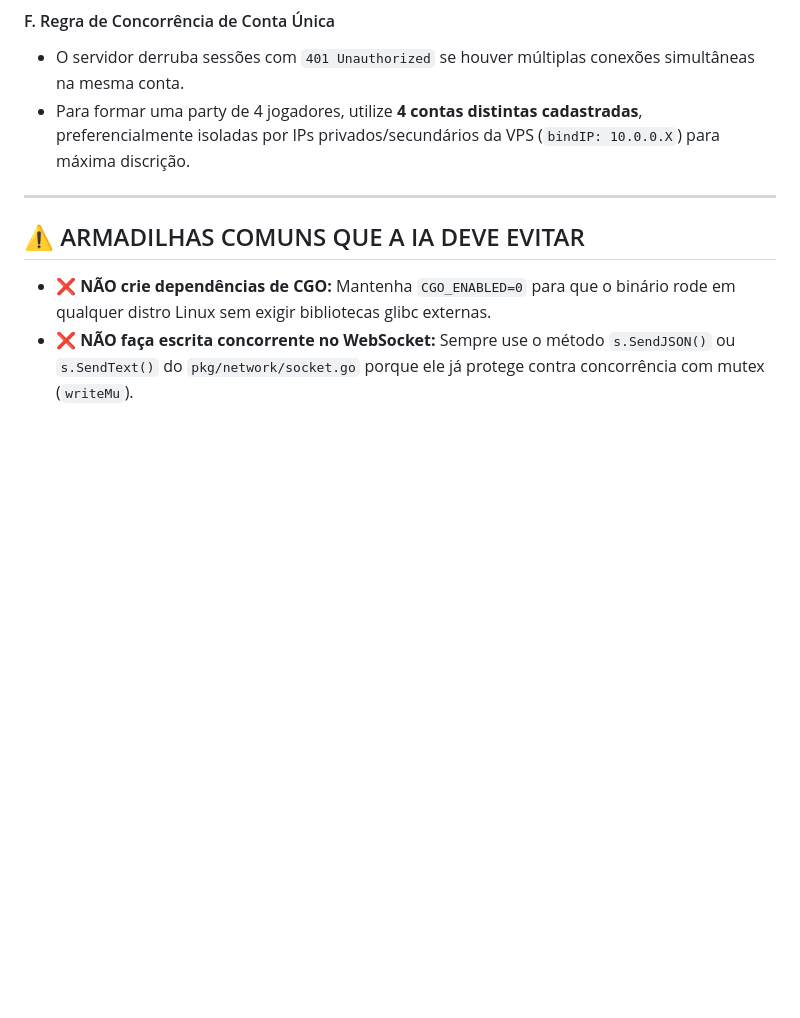
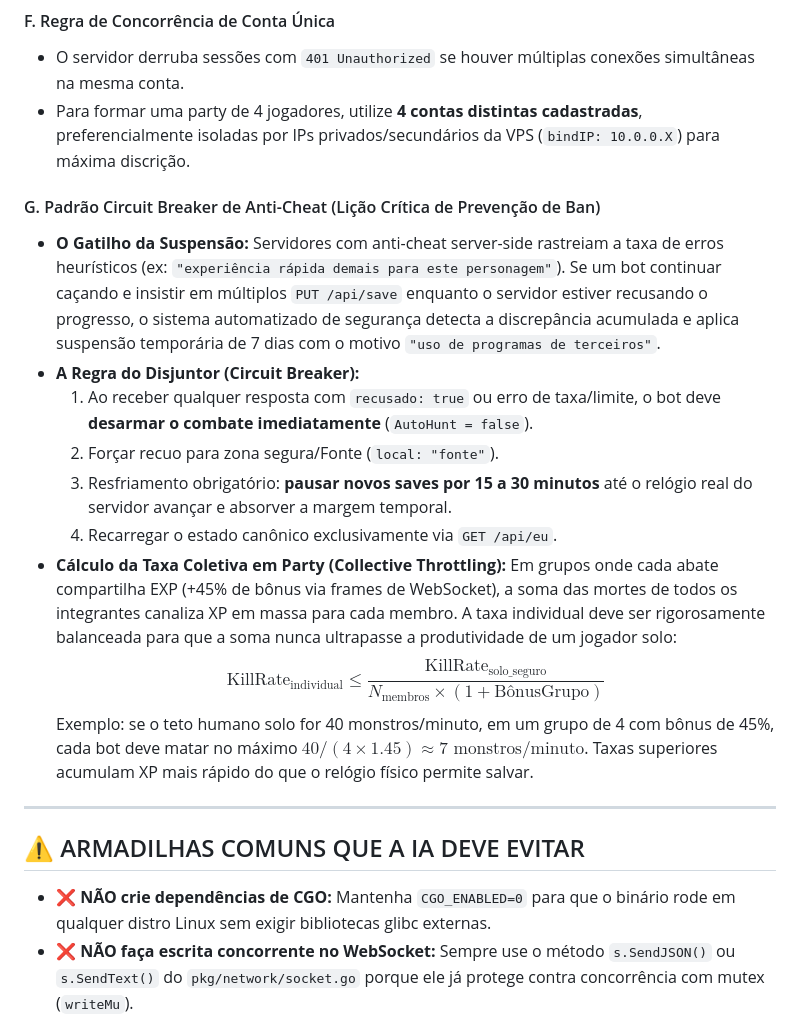
Before and after one commit to kbelludoo/bot-template-go, a Markdown page: AI_INSTRUCTIONS.md, the part around the change. Drawn GitHub-style; blank space fills up the shorter version.

Commit message:
docs: document Circuit Breaker anti-cheat pattern and collective party throttling

```diff
--- a/AI_INSTRUCTIONS.md
+++ b/AI_INSTRUCTIONS.md
@@ -217,6 +217,18 @@ Em jogos onde o mundo aberto possui modo cooperativo (party/grupo):
 * O servidor derruba sessões com `401 Unauthorized` se houver múltiplas conexões simultâneas na mesma conta.
 * Para formar uma party de 4 jogadores, utilize **4 contas distintas cadastradas**, preferencialmente isoladas por IPs privados/secundários da VPS (`bindIP: 10.0.0.X`) para máxima discrição.
 
+#### G. Padrão Circuit Breaker de Anti-Cheat (Lição Crítica de Prevenção de Ban)
+* **O Gatilho da Suspensão:** Servidores com anti-cheat server-side rastreiam a taxa de erros heurísticos (ex: `"experiência rápida demais para este personagem"`). Se um bot continuar caçando e insistir em múltiplos `PUT /api/save` enquanto o servidor estiver recusando o progresso, o sistema automatizado de segurança detecta a discrepância acumulada e aplica suspensão temporária de 7 dias com o motivo `"uso de programas de terceiros"`.
+* **A Regra do Disjuntor (Circuit Breaker):**
+  1. Ao receber qualquer resposta com `recusado: true` ou erro de taxa/limite, o bot deve **desarmar o combate imediatamente** (`AutoHunt = false`).
+  2. Forçar recuo para zona segura/Fonte (`local: "fonte"`).
+  3. Resfriamento obrigatório: **pausar novos saves por 15 a 30 minutos** até o relógio real do servidor avançar e absorver a margem temporal.
+  4. Recarregar o estado canônico exclusivamente via `GET /api/eu`.
+* **Cálculo da Taxa Coletiva em Party (Collective Throttling):**
+  Em grupos onde cada abate compartilha EXP (+45% de bônus via frames de WebSocket), a soma das mortes de todos os integrantes canaliza XP em massa para cada membro. A taxa individual deve ser rigorosamente balanceada para que a soma nunca ultrapasse a produtividade de um jogador solo:
+  $$\text{KillRate}_{\text{individual}} \le \frac{\text{KillRate}_{\text{solo\_seguro}}}{N_{\text{membros}} \times (1 + \text{BônusGrupo})}$$
+  Exemplo: se o teto humano solo for 40 monstros/minuto, em um grupo de 4 com bônus de 45%, cada bot deve matar no máximo $40 / (4 \times 1.45) \approx 7\text{ monstros/minuto}$. Taxas superiores acumulam XP mais rápido do que o relógio físico permite salvar.
+
 ---
 
 ## ⚠️ ARMADILHAS COMUNS QUE A IA DEVE EVITAR
```
